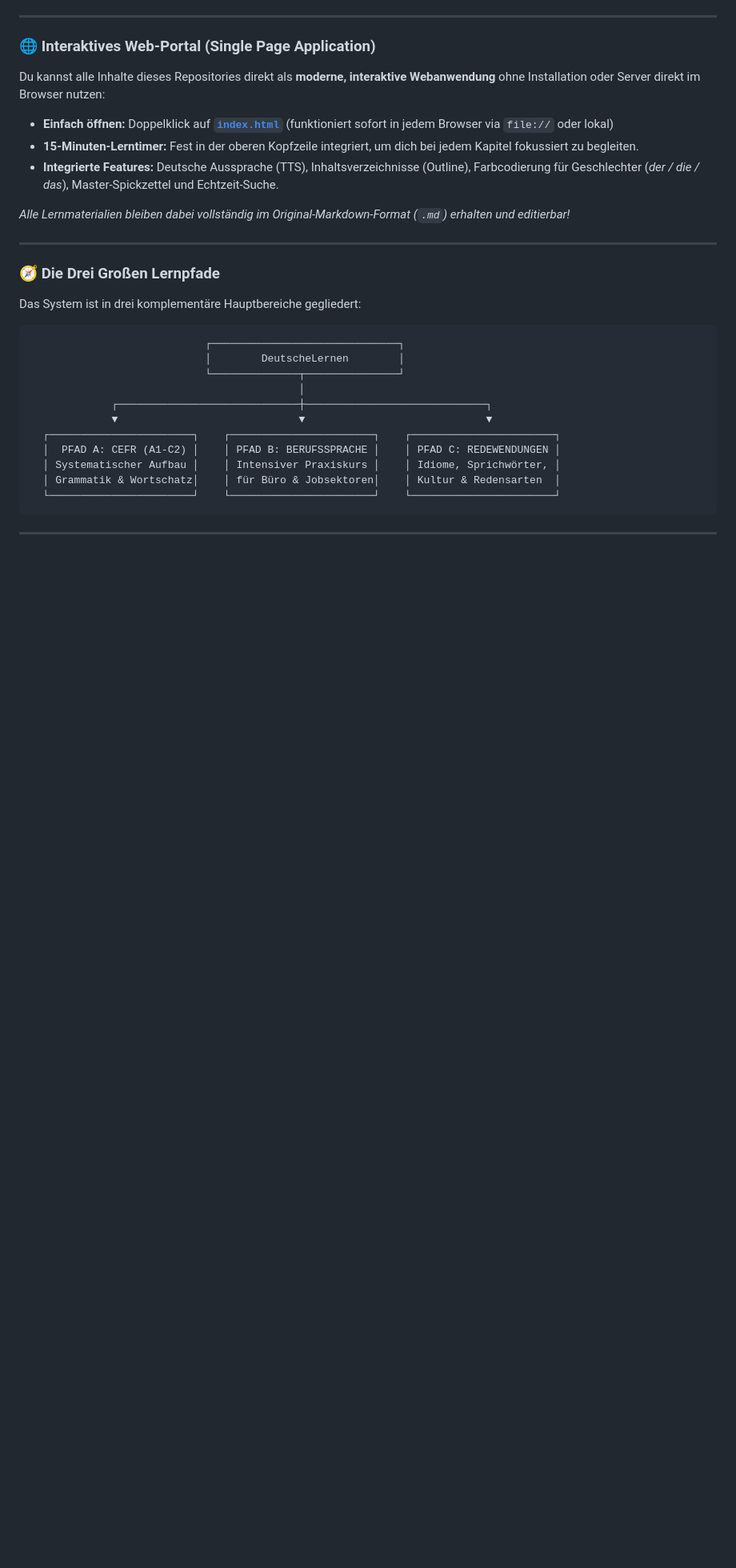
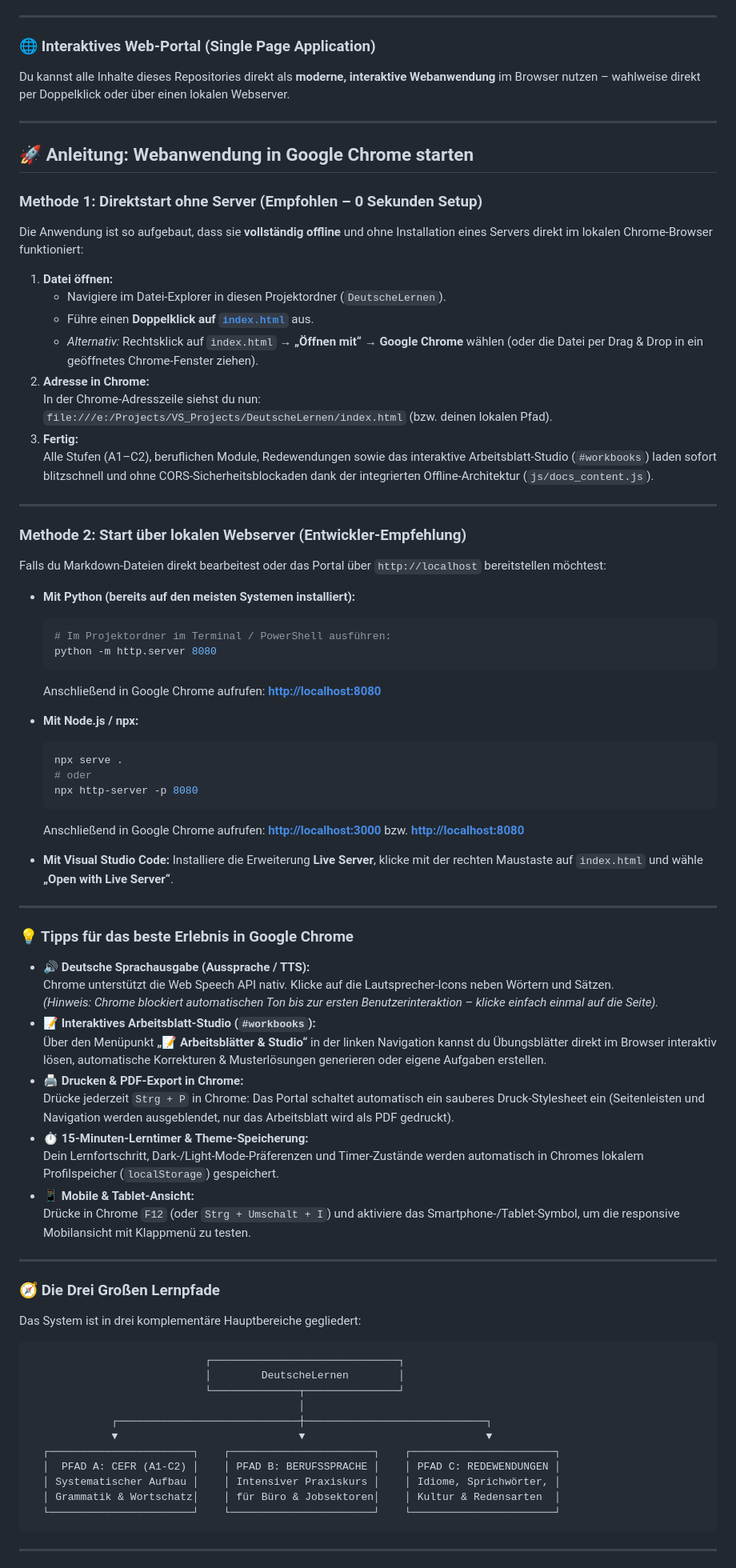
Before and after one commit to yathin51/DeutscheLernen, a Markdown page: README.md, the part around the change. Shown at 80% size. Drawn GitHub-style; blank space fills up the shorter version.

Commit message:
Update the readme File to incorporate the how-to guide for the usage of the learning material locally

````diff
--- a/README.md
+++ b/README.md
@@ -9,13 +9,63 @@ Dieses Repository wurde von einem erfahrenen Senior-Sprachdozenten (DaF – Deut
 
 ### 🌐 Interaktives Web-Portal (Single Page Application)
 
-Du kannst alle Inhalte dieses Repositories direkt als **moderne, interaktive Webanwendung** ohne Installation oder Server direkt im Browser nutzen:
+Du kannst alle Inhalte dieses Repositories direkt als **moderne, interaktive Webanwendung** im Browser nutzen – wahlweise direkt per Doppelklick oder über einen lokalen Webserver.
 
-* **Einfach öffnen:** Doppelklick auf [**`index.html`**](./index.html) (funktioniert sofort in jedem Browser via `file://` oder lokal)
-* **15-Minuten-Lerntimer:** Fest in der oberen Kopfzeile integriert, um dich bei jedem Kapitel fokussiert zu begleiten.
-* **Integrierte Features:** Deutsche Aussprache (TTS), Inhaltsverzeichnisse (Outline), Farbcodierung für Geschlechter (*der / die / das*), Master-Spickzettel und Echtzeit-Suche.
+---
 
-*Alle Lernmaterialien bleiben dabei vollständig im Original-Markdown-Format (`.md`) erhalten und editierbar!*
+## 🚀 Anleitung: Webanwendung in Google Chrome starten
+
+### Methode 1: Direktstart ohne Server (Empfohlen – 0 Sekunden Setup)
+Die Anwendung ist so aufgebaut, dass sie **vollständig offline** und ohne Installation eines Servers direkt im lokalen Chrome-Browser funktioniert:
+
+1. **Datei öffnen:**
+   * Navigiere im Datei-Explorer in diesen Projektordner (`DeutscheLernen`).
+   * Führe einen **Doppelklick auf [`index.html`](./index.html)** aus.
+   * *Alternativ:* Rechtsklick auf `index.html` → **„Öffnen mit“** → **Google Chrome** wählen (oder die Datei per Drag & Drop in ein geöffnetes Chrome-Fenster ziehen).
+2. **Adresse in Chrome:**
+   In der Chrome-Adresszeile siehst du nun:
+   `file:///e:/Projects/VS_Projects/DeutscheLernen/index.html` (bzw. deinen lokalen Pfad).
+3. **Fertig:**
+   Alle Stufen (A1–C2), beruflichen Module, Redewendungen sowie das interaktive Arbeitsblatt-Studio (`#workbooks`) laden sofort blitzschnell und ohne CORS-Sicherheitsblockaden dank der integrierten Offline-Architektur (`js/docs_content.js`).
+
+---
+
+### Methode 2: Start über lokalen Webserver (Entwickler-Empfehlung)
+Falls du Markdown-Dateien direkt bearbeitest oder das Portal über `http://localhost` bereitstellen möchtest:
+
+* **Mit Python (bereits auf den meisten Systemen installiert):**
+  ```bash
+  # Im Projektordner im Terminal / PowerShell ausführen:
+  python -m http.server 8080
+  ```
+  Anschließend in Google Chrome aufrufen: [**http://localhost:8080**](http://localhost:8080)
+
+* **Mit Node.js / npx:**
+  ```bash
+  npx serve .
+  # oder
+  npx http-server -p 8080
+  ```
+  Anschließend in Google Chrome aufrufen: [**http://localhost:3000**](http://localhost:3000) bzw. [**http://localhost:8080**](http://localhost:8080)
+
+* **Mit Visual Studio Code:**
+  Installiere die Erweiterung **Live Server**, klicke mit der rechten Maustaste auf `index.html` und wähle **„Open with Live Server“**.
+
+---
+
+### 💡 Tipps für das beste Erlebnis in Google Chrome
+
+* 🔊 **Deutsche Sprachausgabe (Aussprache / TTS):**
+  Chrome unterstützt die Web Speech API nativ. Klicke auf die Lautsprecher-Icons neben Wörtern und Sätzen.
+  *(Hinweis: Chrome blockiert automatischen Ton bis zur ersten Benutzerinteraktion – klicke einfach einmal auf die Seite).*
+* 📝 **Interaktives Arbeitsblatt-Studio (`#workbooks`):**
+  Über den Menüpunkt **„📝 Arbeitsblätter & Studio“** in der linken Navigation kannst du Übungsblätter direkt im Browser interaktiv lösen, automatische Korrekturen & Musterlösungen generieren oder eigene Aufgaben erstellen.
+* 🖨️ **Drucken & PDF-Export in Chrome:**
+  Drücke jederzeit `Strg + P` in Chrome: Das Portal schaltet automatisch ein sauberes Druck-Stylesheet ein (Seitenleisten und Navigation werden ausgeblendet, nur das Arbeitsblatt wird als PDF gedruckt).
+* ⏱️ **15-Minuten-Lerntimer & Theme-Speicherung:**
+  Dein Lernfortschritt, Dark-/Light-Mode-Präferenzen und Timer-Zustände werden automatisch in Chromes lokalem Profilspeicher (`localStorage`) gespeichert.
+* 📱 **Mobile & Tablet-Ansicht:**
+  Drücke in Chrome `F12` (oder `Strg + Umschalt + I`) und aktiviere das Smartphone-/Tablet-Symbol, um die responsive Mobilansicht mit Klappmenü zu testen.
 
 ---
 
````
